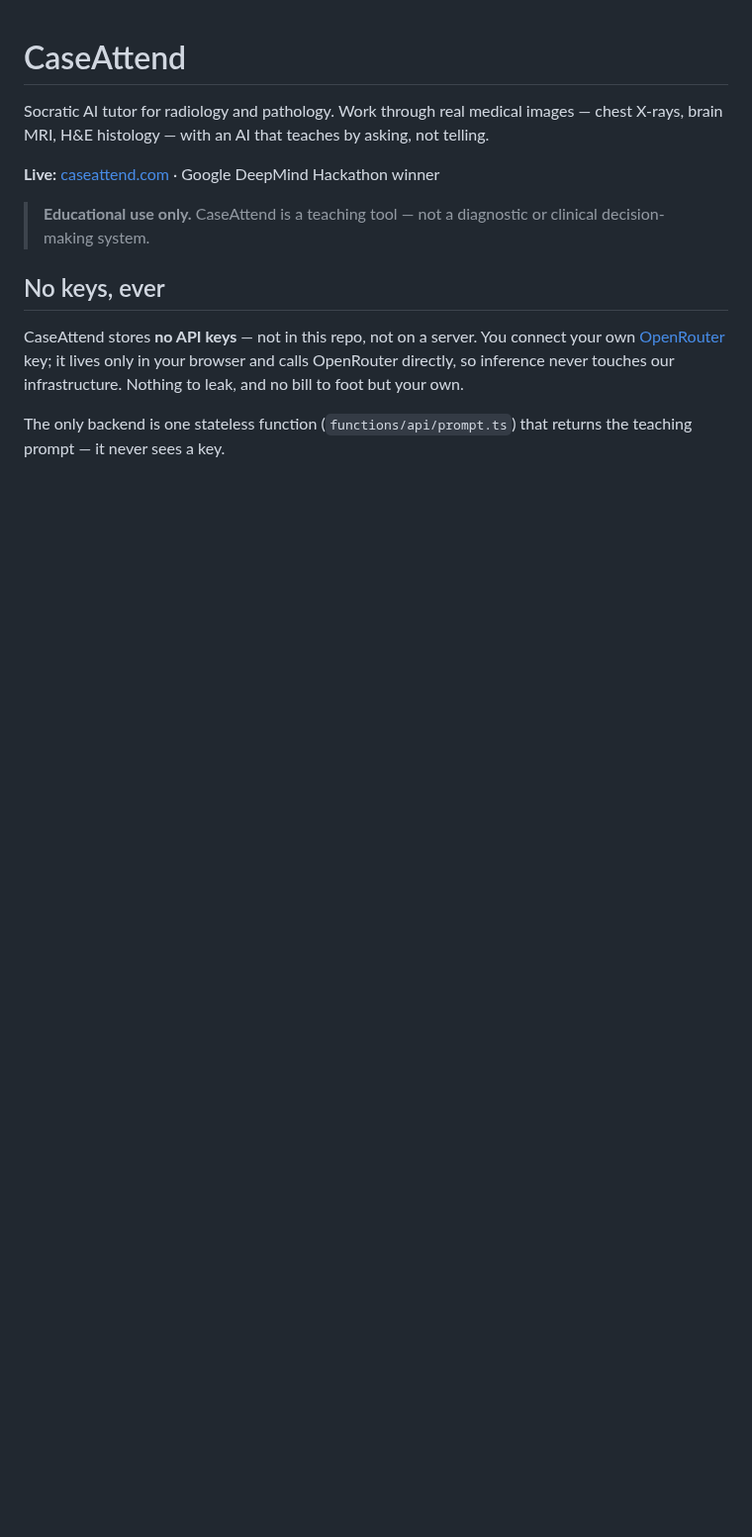
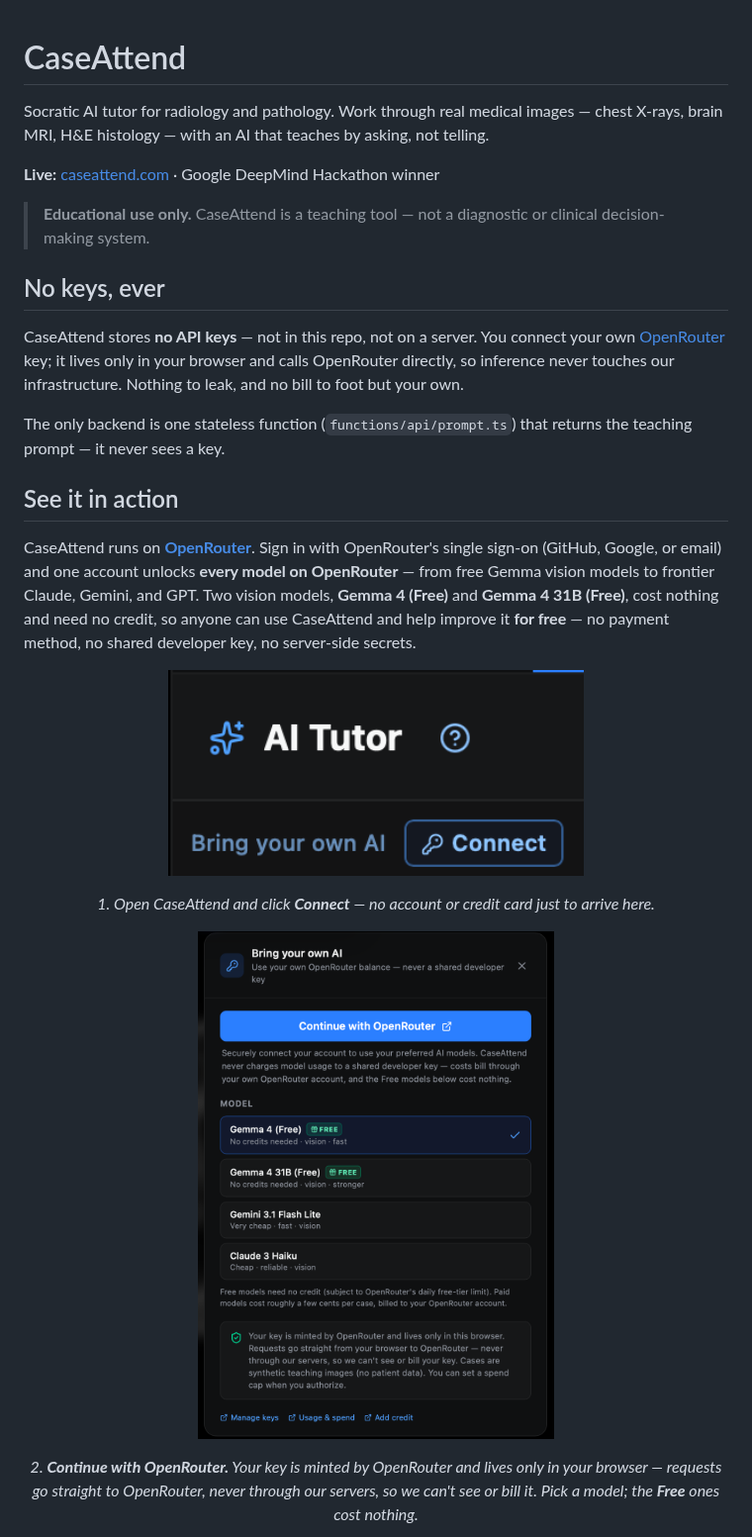
Before and after one commit to JamesWeatherhead/CaseAttend, a Markdown page: README.md, the part around one of its changes. Shown at 99% size. Rendered like a GitHub page; pictures changed too: docs/screenshots/01-connect.png (added), docs/screenshots/02-byok-modal.png (added); blank space fills up the shorter version.

```diff
--- a/README.md
+++ b/README.md
@@ -11,3 +11,18 @@ Socratic AI tutor for radiology and pathology. Work through real medical images
 CaseAttend stores **no API keys** — not in this repo, not on a server. You connect your own [OpenRouter](https://openrouter.ai) key; it lives only in your browser and calls OpenRouter directly, so inference never touches our infrastructure. Nothing to leak, and no bill to foot but your own.
 
 The only backend is one stateless function (`functions/api/prompt.ts`) that returns the teaching prompt — it never sees a key.
+
+## See it in action
+
+CaseAttend runs on **[OpenRouter](https://openrouter.ai)**. Sign in with OpenRouter's single sign-on (GitHub, Google, or email) and one account unlocks **every model on OpenRouter** — from free Gemma vision models to frontier Claude, Gemini, and GPT. Two vision models, **Gemma 4 (Free)** and **Gemma 4 31B (Free)**, cost nothing and need no credit, so anyone can use CaseAttend and help improve it **for free** — no payment method, no shared developer key, no server-side secrets.
+
+<p align="center">
+  <img src="docs/screenshots/01-connect.png" width="420" alt="CaseAttend header with a Connect button">
+</p>
+<p align="center"><em>1. Open CaseAttend and click <strong>Connect</strong> — no account or credit card just to arrive here.</em></p>
+
+<p align="center">
+  <img src="docs/screenshots/02-byok-modal.png" width="360" alt="Bring your own AI modal: Continue with OpenRouter and a model list">
+</p>
+<p align="center"><em>2. <strong>Continue with OpenRouter.</strong> Your key is minted by OpenRouter and lives only in your browser — requests go straight to OpenRouter, never through our servers, so we can't see or bill it. Pick a model; the <strong>Free</strong> ones cost nothing.</em></p>
+
```
Also changed, not shown: other parts of README.md (+19 -0 lines), docs/screenshots/03-openrouter-signin.png (added), docs/screenshots/04-authorize.png (added), docs/screenshots/05-connected.png (added), docs/screenshots/06-free-models.png (added).
